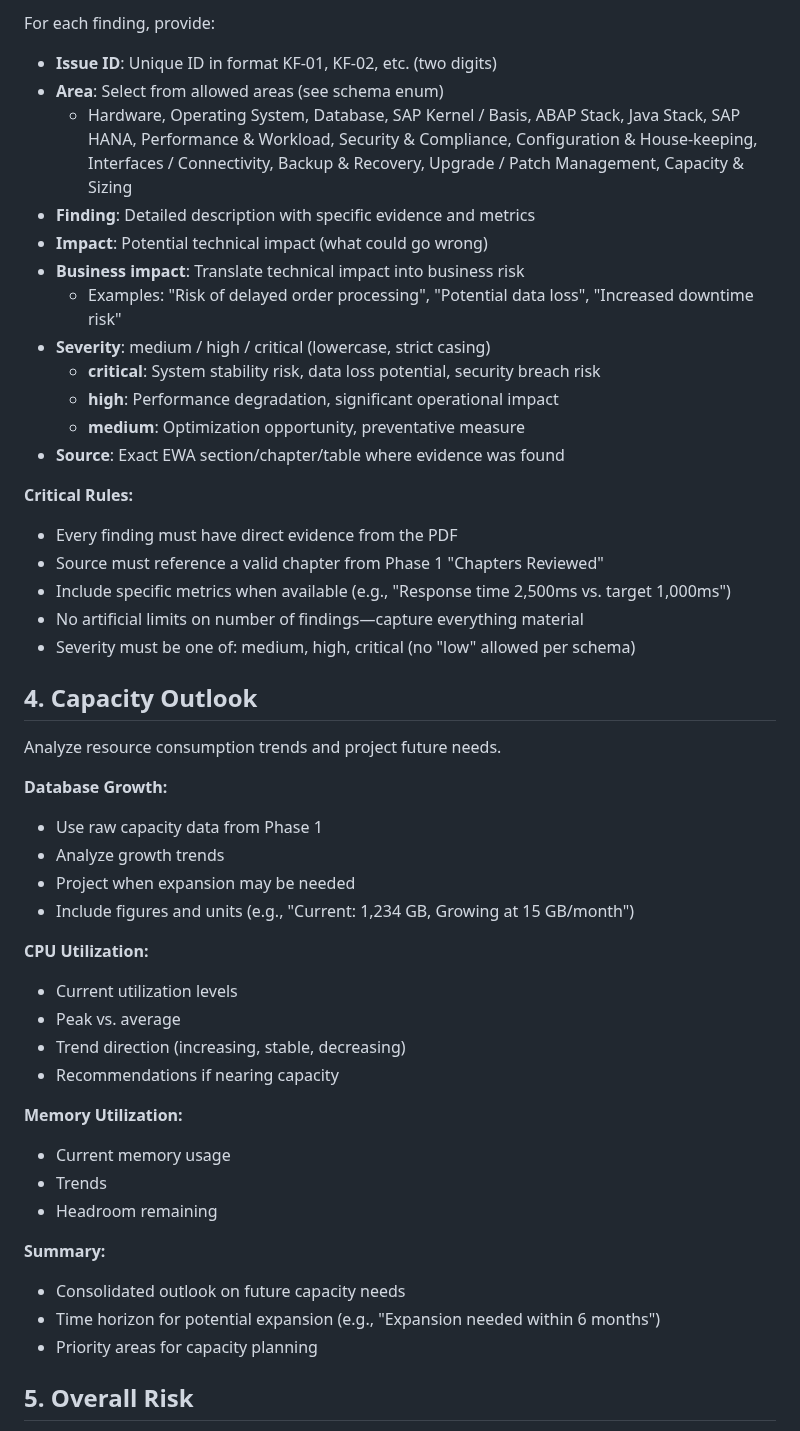
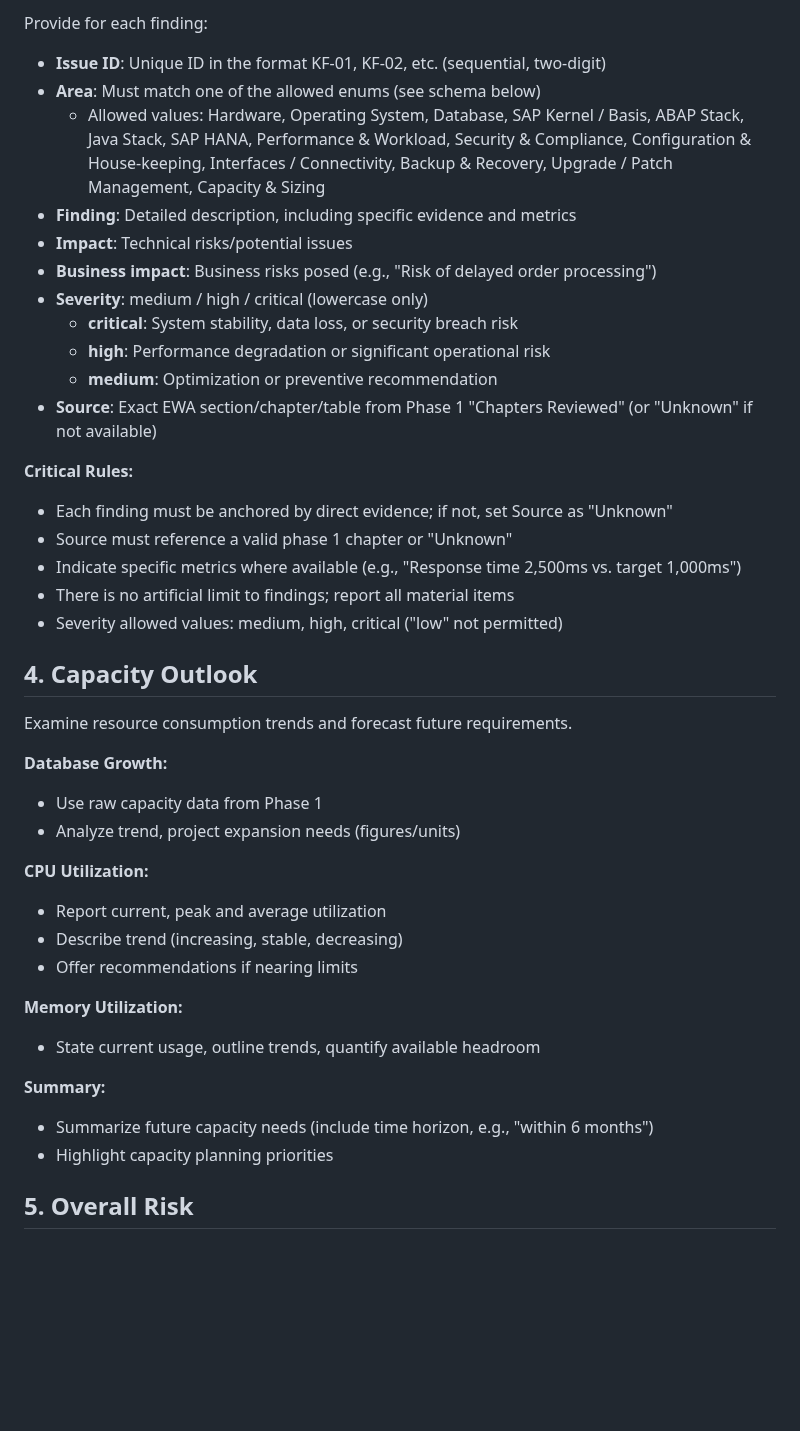
Before and after one commit to senjoyee/sap-ewa-analyzer, a Markdown page: backend/prompts/analysis_prompt.md, the part around one of its changes. Rendered like a GitHub page; blank space fills up the shorter version.

```diff
--- a/backend/prompts/analysis_prompt.md
+++ b/backend/prompts/analysis_prompt.md
@@ -53,50 +56,41 @@ This is the core of your analysis. Identify ALL material findings that require a
 
-For each finding, provide:
-- **Issue ID**: Unique ID in format KF-01, KF-02, etc. (two digits)
-- **Area**: Select from allowed areas (see schema enum)
-  - Hardware, Operating System, Database, SAP Kernel / Basis, ABAP Stack, Java Stack, SAP HANA,
-    Performance & Workload, Security & Compliance, Configuration & House-keeping,
-    Interfaces / Connectivity, Backup & Recovery, Upgrade / Patch Management, Capacity & Sizing
-- **Finding**: Detailed description with specific evidence and metrics
-- **Impact**: Potential technical impact (what could go wrong)
-- **Business impact**: Translate technical impact into business risk
-  - Examples: "Risk of delayed order processing", "Potential data loss", "Increased downtime risk"
-- **Severity**: medium / high / critical (lowercase, strict casing)
-  - **critical**: System stability risk, data loss potential, security breach risk
-  - **high**: Performance degradation, significant operational impact
-  - **medium**: Optimization opportunity, preventative measure
-- **Source**: Exact EWA section/chapter/table where evidence was found
+Provide for each finding:
+- **Issue ID**: Unique ID in the format KF-01, KF-02, etc. (sequential, two-digit)
+- **Area**: Must match one of the allowed enums (see schema below)
+  - Allowed values: Hardware, Operating System, Database, SAP Kernel / Basis, ABAP Stack, Java Stack, SAP HANA, Performance & Workload, Security & Compliance, Configuration & House-keeping, Interfaces / Connectivity, Backup & Recovery, Upgrade / Patch Management, Capacity & Sizing
+- **Finding**: Detailed description, including specific evidence and metrics
+- **Impact**: Technical risks/potential issues
+- **Business impact**: Business risks posed (e.g., "Risk of delayed order processing")
+- **Severity**: medium / high / critical (lowercase only)
+  - **critical**: System stability, data loss, or security breach risk
+  - **high**: Performance degradation or significant operational risk
+  - **medium**: Optimization or preventive recommendation
+- **Source**: Exact EWA section/chapter/table from Phase 1 "Chapters Reviewed" (or "Unknown" if not available)
 
 **Critical Rules:**
-- Every finding must have direct evidence from the PDF
-- Source must reference a valid chapter from Phase 1 "Chapters Reviewed"
-- Include specific metrics when available (e.g., "Response time 2,500ms vs. target 1,000ms")
-- No artificial limits on number of findings—capture everything material
-- Severity must be one of: medium, high, critical (no "low" allowed per schema)
+- Each finding must be anchored by direct evidence; if not, set Source as "Unknown"
+- Source must reference a valid phase 1 chapter or "Unknown"
+- Indicate specific metrics where available (e.g., "Response time 2,500ms vs. target 1,000ms")
+- There is no artificial limit to findings; report all material items
+- Severity allowed values: medium, high, critical ("low" not permitted)
 
 ## 4. Capacity Outlook
-Analyze resource consumption trends and project future needs.
+Examine resource consumption trends and forecast future requirements.
 
 **Database Growth:**
 - Use raw capacity data from Phase 1
-- Analyze growth trends
-- Project when expansion may be needed
-- Include figures and units (e.g., "Current: 1,234 GB, Growing at 15 GB/month")
+- Analyze trend, project expansion needs (figures/units)
 
 **CPU Utilization:**
-- Current utilization levels
-- Peak vs. average
-- Trend direction (increasing, stable, decreasing)
-- Recommendations if nearing capacity
+- Report current, peak and average utilization
+- Describe trend (increasing, stable, decreasing)
+- Offer recommendations if nearing limits
 
 **Memory Utilization:**
-- Current memory usage
-- Trends
-- Headroom remaining
+- State current usage, outline trends, quantify available headroom
 
 **Summary:**
-- Consolidated outlook on future capacity needs
-- Time horizon for potential expansion (e.g., "Expansion needed within 6 months")
-- Priority areas for capacity planning
+- Summarize future capacity needs (include time horizon, e.g., "within 6 months")
+- Highlight capacity planning priorities
 
 ## 5. Overall Risk
```
Also changed, not shown: other parts of backend/prompts/analysis_prompt.md (+116 -50 lines), backend/prompts/extraction_prompt.md (+71 -86 lines), backend/prompts/strategy_prompt.md (+87 -74 lines).
